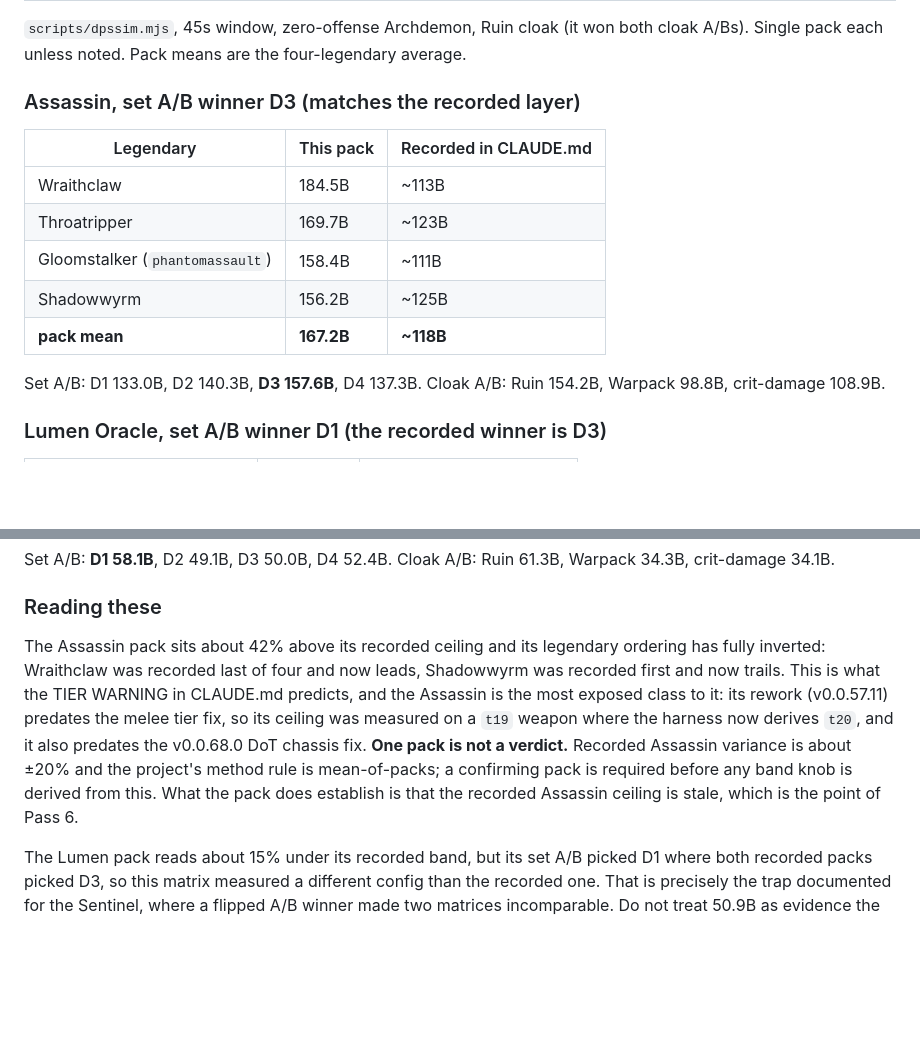
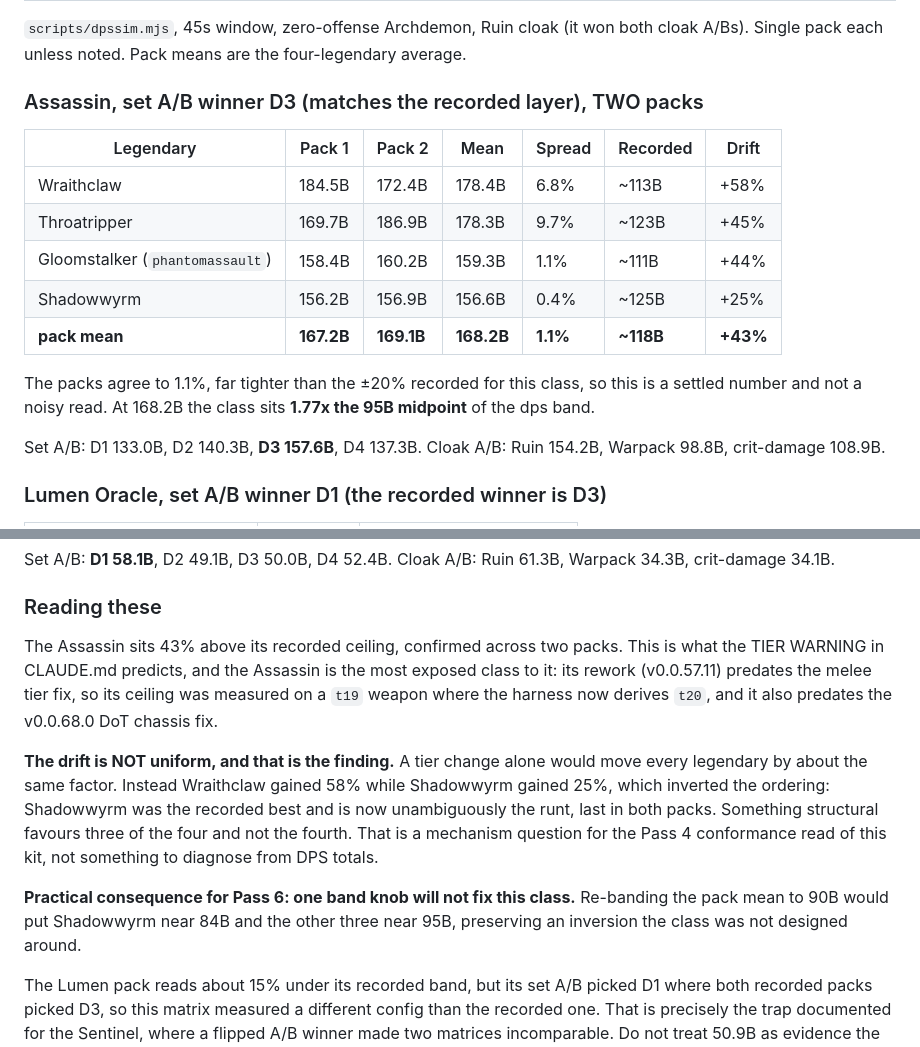
Before and after one commit to Catgenova/fantasyfrontiers, a Markdown page: docs/review-baseline.md, 2 parts joined by grey strips. GitHub-like rendering; blank space fills up the shorter version.

Commit message:
Settle the Assassin ceiling: two packs, +43% over the recorded number
Still the v0.0.86.48 review batch, no second increment.

The confirming pack agrees with the first to 1.1% (167.2B and 169.1B), which is far inside the
20% variance recorded for this class, so 168.2B is a settled figure rather than a high read.
That puts the Assassin at 1.77x the midpoint of the dps band.

The part worth keeping is that the drift is not uniform. A tier change alone would lift every
legendary by roughly one factor; instead Wraithclaw gained 58% and Shadowwyrm 25%, which
inverted the ordering and left the recorded best mace as the runt in both packs. So a single
band knob cannot fix this class: re-banding the mean to 90B would strand Shadowwyrm near 84B
against the others' 95B. What is actually going on is a mechanism question for the Pass 4 read
of the kit, not something to diagnose from DPS totals, and the doc now says so.

Co-Authored-By: Claude Opus 5 <noreply@anthropic.com>
Claude-Session: https://claude.ai/code/session_01BNYc3WZ71UKgBv7S5SB5aZ

```diff
--- a/docs/review-baseline.md
+++ b/docs/review-baseline.md
@@ -55,15 +55,18 @@ diagnostics, not of files.
 `scripts/dpssim.mjs`, 45s window, zero-offense Archdemon, Ruin cloak (it won both cloak A/Bs).
 Single pack each unless noted. Pack means are the four-legendary average.
 
-### Assassin, set A/B winner D3 (matches the recorded layer)
+### Assassin, set A/B winner D3 (matches the recorded layer), TWO packs
 
-| Legendary | This pack | Recorded in CLAUDE.md |
-| --- | --- | --- |
-| Wraithclaw | 184.5B | ~113B |
-| Throatripper | 169.7B | ~123B |
-| Gloomstalker (`phantomassault`) | 158.4B | ~111B |
-| Shadowwyrm | 156.2B | ~125B |
-| **pack mean** | **167.2B** | **~118B** |
+| Legendary | Pack 1 | Pack 2 | Mean | Spread | Recorded | Drift |
+| --- | --- | --- | --- | --- | --- | --- |
+| Wraithclaw | 184.5B | 172.4B | 178.4B | 6.8% | ~113B | +58% |
+| Throatripper | 169.7B | 186.9B | 178.3B | 9.7% | ~123B | +45% |
+| Gloomstalker (`phantomassault`) | 158.4B | 160.2B | 159.3B | 1.1% | ~111B | +44% |
+| Shadowwyrm | 156.2B | 156.9B | 156.6B | 0.4% | ~125B | +25% |
+| **pack mean** | **167.2B** | **169.1B** | **168.2B** | **1.1%** | **~118B** | **+43%** |
+
+The packs agree to 1.1%, far tighter than the ±20% recorded for this class, so this is a settled
+number and not a noisy read. At 168.2B the class sits **1.77x the 95B midpoint** of the dps band.
 
 Set A/B: D1 133.0B, D2 140.3B, **D3 157.6B**, D4 137.3B. Cloak A/B: Ruin 154.2B, Warpack 98.8B,
 crit-damage 108.9B.
@@ -83,15 +86,21 @@ crit-damage 34.1B.
 
 ### Reading these
 
-The Assassin pack sits about 42% above its recorded ceiling and its legendary ordering has
-fully inverted: Wraithclaw was recorded last of four and now leads, Shadowwyrm was recorded
-first and now trails. This is what the TIER WARNING in CLAUDE.md predicts, and the Assassin is
-the most exposed class to it: its rework (v0.0.57.11) predates the melee tier fix, so its
-ceiling was measured on a `t19` weapon where the harness now derives `t20`, and it also predates
-the v0.0.68.0 DoT chassis fix. **One pack is not a verdict.** Recorded Assassin variance is about
-±20% and the project's method rule is mean-of-packs; a confirming pack is required before any
-band knob is derived from this. What the pack does establish is that the recorded Assassin
-ceiling is stale, which is the point of Pass 6.
+The Assassin sits 43% above its recorded ceiling, confirmed across two packs. This is what the
+TIER WARNING in CLAUDE.md predicts, and the Assassin is the most exposed class to it: its rework
+(v0.0.57.11) predates the melee tier fix, so its ceiling was measured on a `t19` weapon where the
+harness now derives `t20`, and it also predates the v0.0.68.0 DoT chassis fix.
+
+**The drift is NOT uniform, and that is the finding.** A tier change alone would move every
+legendary by about the same factor. Instead Wraithclaw gained 58% while Shadowwyrm gained 25%,
+which inverted the ordering: Shadowwyrm was the recorded best and is now unambiguously the runt,
+last in both packs. Something structural favours three of the four and not the fourth. That is a
+mechanism question for the Pass 4 conformance read of this kit, not something to diagnose from
+DPS totals.
+
+**Practical consequence for Pass 6: one band knob will not fix this class.** Re-banding the pack
+mean to 90B would put Shadowwyrm near 84B and the other three near 95B, preserving an inversion
+the class was not designed around.
 
 The Lumen pack reads about 15% under its recorded band, but its set A/B picked D1 where both
 recorded packs picked D3, so this matrix measured a different config than the recorded one. That
```
